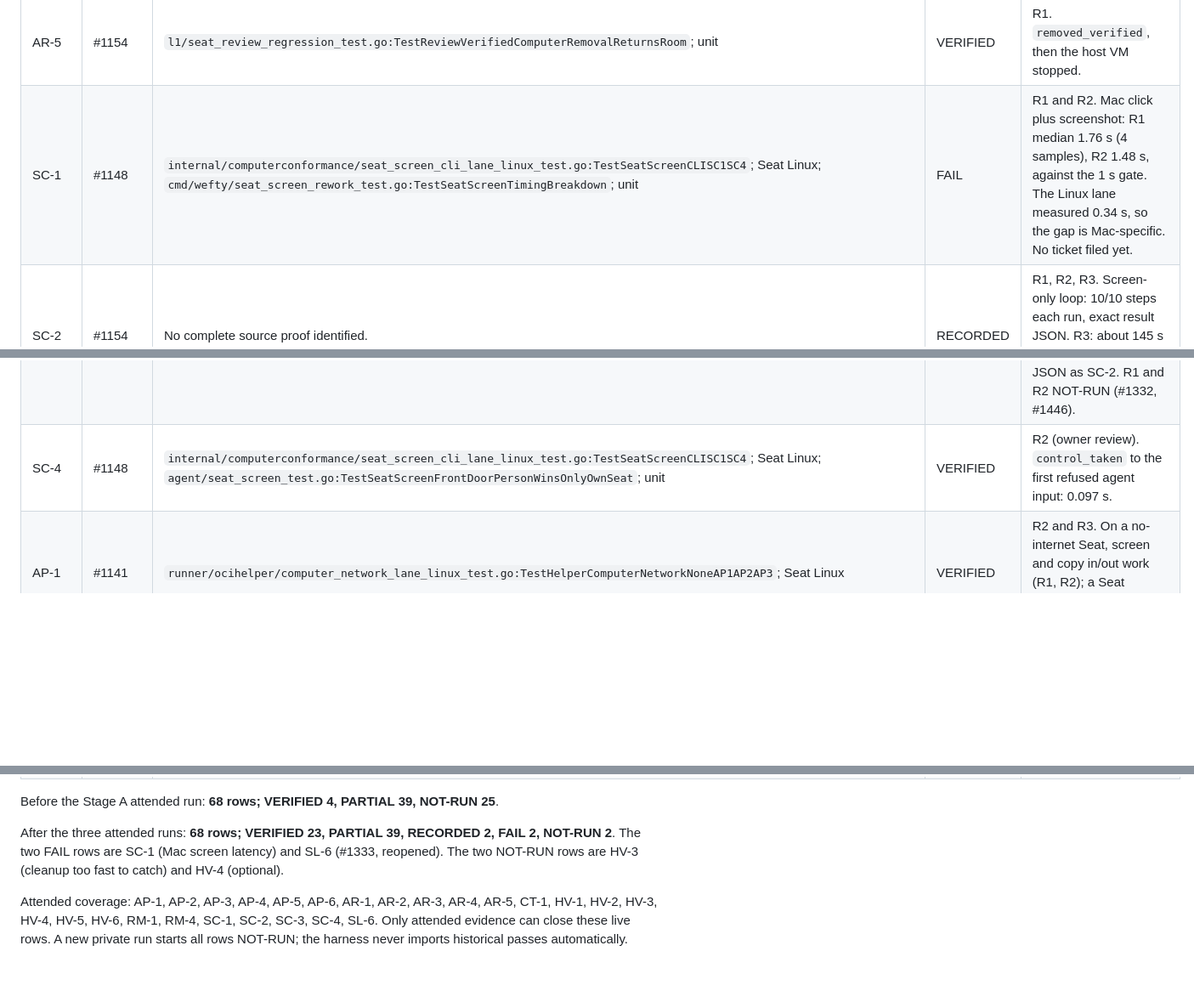
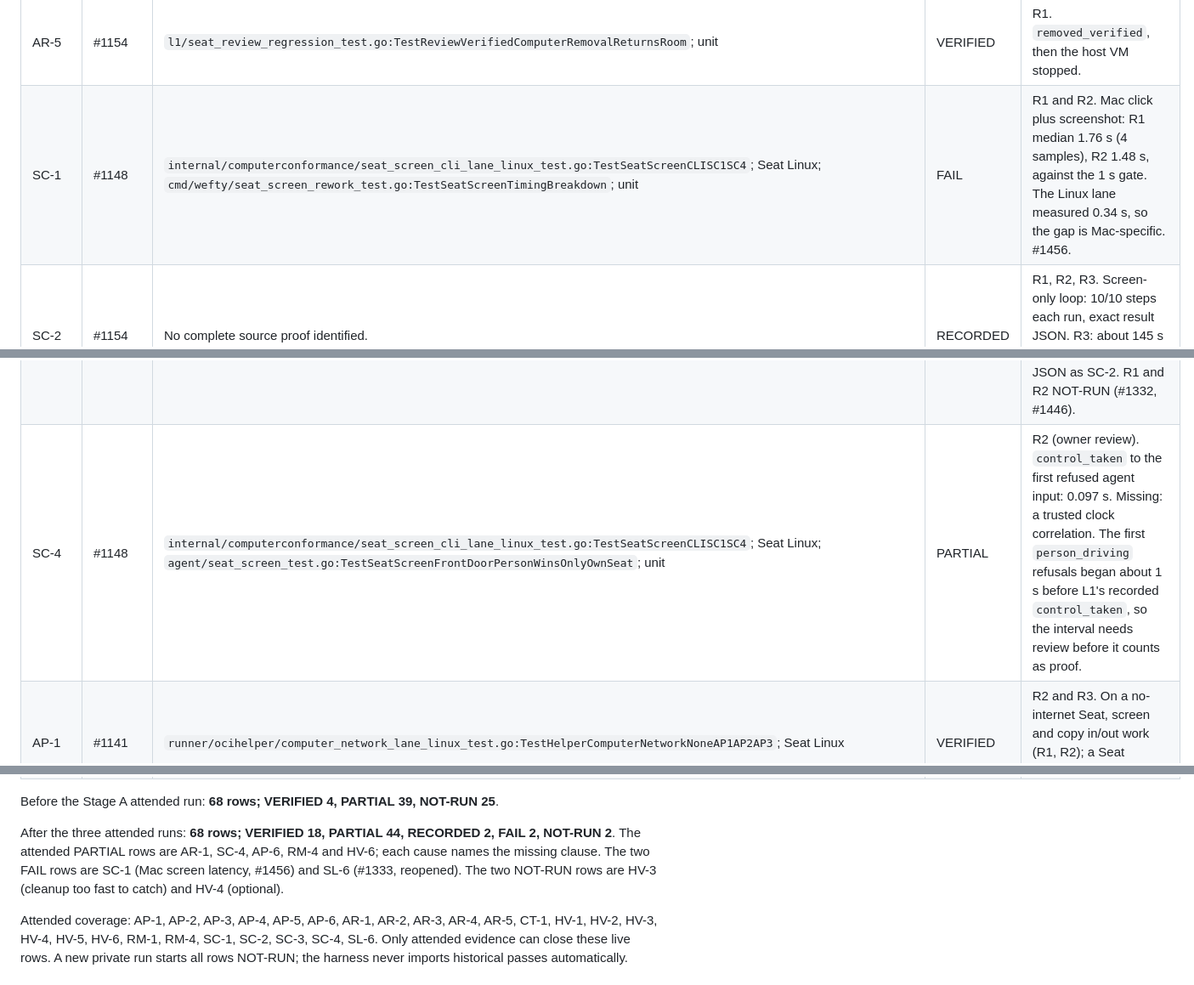
Before and after one commit to Derek-X-Wang/wefty, a Markdown page: docs/acceptance/stage-a-matrix.md, 3 parts joined by grey strips. Shown at 85% size. Rendered like a GitHub page; blank space fills up the shorter version.

```diff
--- a/docs/acceptance/stage-a-matrix.md
+++ b/docs/acceptance/stage-a-matrix.md
@@ -36,10 +37,10 @@ they do not certify the other clauses.
 | AR-3 | #1154 | `l1/seat_request_flow_test.go:TestSeatRequestFlowSharedRolloverRoomAndDedicatedCap`; unit; `internal/computerconformance/seats_realtiming_linux_test.go:TestDefaultComputerSeatsAtProductionTimings`; Seat Linux | VERIFIED | R1. Seat B got its own desktop on Seat A's Computer; a click on A changed A only. |
 | AR-4 | #1154 | `l1/seat_request_flow_test.go:TestSeatRequestFlowSharedRolloverRoomAndDedicatedCap`; unit | VERIFIED | R1. The fourth request was refused in 1.06 s with `seat_room_full`; Seats A, B and C still answered. |
 | AR-5 | #1154 | `l1/seat_review_regression_test.go:TestReviewVerifiedComputerRemovalReturnsRoom`; unit | VERIFIED | R1. `removed_verified`, then the host VM stopped. |
-| SC-1 | #1148 | `internal/computerconformance/seat_screen_cli_lane_linux_test.go:TestSeatScreenCLISC1SC4`; Seat Linux; `cmd/wefty/seat_screen_rework_test.go:TestSeatScreenTimingBreakdown`; unit | FAIL | R1 and R2. Mac click plus screenshot: R1 median 1.76 s (4 samples), R2 1.48 s, against the 1 s gate. The Linux lane measured 0.34 s, so the gap is Mac-specific. No ticket filed yet. |
+| SC-1 | #1148 | `internal/computerconformance/seat_screen_cli_lane_linux_test.go:TestSeatScreenCLISC1SC4`; Seat Linux; `cmd/wefty/seat_screen_rework_test.go:TestSeatScreenTimingBreakdown`; unit | FAIL | R1 and R2. Mac click plus screenshot: R1 median 1.76 s (4 samples), R2 1.48 s, against the 1 s gate. The Linux lane measured 0.34 s, so the gap is Mac-specific. #1456. |
 | SC-2 | #1154 | No complete source proof identified. | RECORDED | R1, R2, R3. Screen-only loop: 10/10 steps each run, exact result JSON. R3: about 145 s of AI loop, 34 tool calls. Measurement row; no pass gate. |
 | SC-3 | #1154 | No complete source proof identified. | RECORDED | R3. One Playwright Seat command: 10/10 steps, 0.72 s in the browser, about 14 s of AI loop, 2 tool calls, same exact result JSON as SC-2. R1 and R2 NOT-RUN (#1332, #1446). |
-| SC-4 | #1148 | `internal/computerconformance/seat_screen_cli_lane_linux_test.go:TestSeatScreenCLISC1SC4`; Seat Linux; `agent/seat_screen_test.go:TestSeatScreenFrontDoorPersonWinsOnlyOwnSeat`; unit | VERIFIED | R2 (owner review). `control_taken` to the first refused agent input: 0.097 s. |
+| SC-4 | #1148 | `internal/computerconformance/seat_screen_cli_lane_linux_test.go:TestSeatScreenCLISC1SC4`; Seat Linux; `agent/seat_screen_test.go:TestSeatScreenFrontDoorPersonWinsOnlyOwnSeat`; unit | PARTIAL | R2 (owner review). `control_taken` to the first refused agent input: 0.097 s. Missing: a trusted clock correlation. The first `person_driving` refusals began about 1 s before L1's recorded `control_taken`, so the interval needs review before it counts as proof. |
 | AP-1 | #1141 | `runner/ocihelper/computer_network_lane_linux_test.go:TestHelperComputerNetworkNoneAP1AP2AP3`; Seat Linux | VERIFIED | R2 and R3. On a no-internet Seat, screen and copy in/out work (R1, R2); a Seat command ran and exited 0 (R3). |
 | AP-2 | #1141 | `runner/ocihelper/computer_network_lane_linux_test.go:TestHelperComputerNetworkNoneAP1AP2AP3`; Seat Linux | VERIFIED | R3. On a no-internet Seat, a web probe failed at once and a DNS lookup failed. R1 and R2 NOT-RUN (#1332, #1446). |
 | AP-3 | #1141 | `runner/ocihelper/computer_network_lane_linux_test.go:TestHelperComputerNetworkNoneAP1AP2AP3`; Seat Linux | VERIFIED | R1. `node doctor` exit 0, every section OK, while a no-internet Seat was live. |
@@ -102,9 +103,10 @@ they do not certify the other clauses.
 
 Before the Stage A attended run: **68 rows; VERIFIED 4, PARTIAL 39, NOT-RUN 25**.
 
-After the three attended runs: **68 rows; VERIFIED 23, PARTIAL 39, RECORDED 2,
-FAIL 2, NOT-RUN 2**. The two FAIL rows are SC-1 (Mac screen latency) and SL-6
-(#1333, reopened). The two NOT-RUN rows are HV-3 (cleanup too fast to catch)
+After the three attended runs: **68 rows; VERIFIED 18, PARTIAL 44, RECORDED 2,
+FAIL 2, NOT-RUN 2**. The attended PARTIAL rows are AR-1, SC-4, AP-6, RM-4 and
+HV-6; each cause names the missing clause. The two FAIL rows are SC-1 (Mac
+screen latency, #1456) and SL-6 (#1333, reopened). The two NOT-RUN rows are HV-3 (cleanup too fast to catch)
 and HV-4 (optional).
 
 Attended coverage: AP-1, AP-2, AP-3, AP-4, AP-5, AP-6, AR-1, AR-2, AR-3, AR-4, AR-5, CT-1, HV-1, HV-2, HV-3, HV-4, HV-5, HV-6, RM-1, RM-4, SC-1, SC-2, SC-3, SC-4, SL-6.
```
Also changed, not shown: other parts of docs/acceptance/stage-a-matrix.md (+7 -6 lines).
